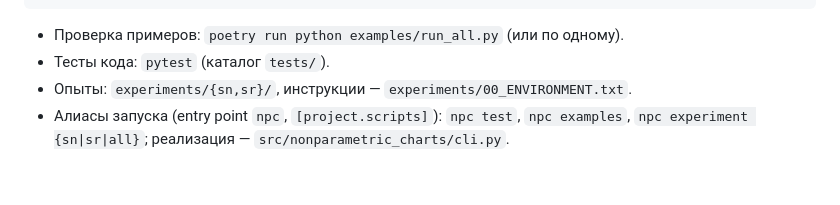
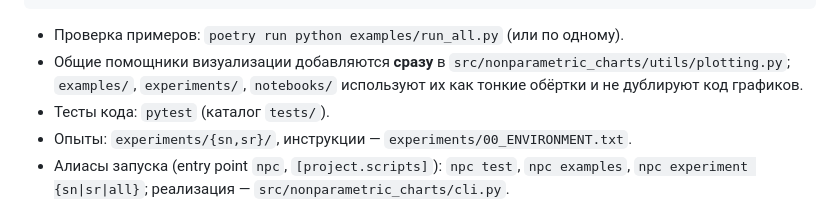
Before and after one commit to nebolsinvasili/nonparametric-charts, a Markdown page: .opencode/rules/reference.md, the part around the change. Rendered like a GitHub page; blank space fills up the shorter version.

````diff
--- a/.opencode/rules/reference.md
+++ b/.opencode/rules/reference.md
@@ -78,6 +78,9 @@ results/        # сгенерированные артефакты (tests/, exa
 ```
 
 - Проверка примеров: `poetry run python examples/run_all.py` (или по одному).
+- Общие помощники визуализации добавляются **сразу** в
+  `src/nonparametric_charts/utils/plotting.py`; `examples/`, `experiments/`,
+  `notebooks/` используют их как тонкие обёртки и не дублируют код графиков.
 - Тесты кода: `pytest` (каталог `tests/`).
 - Опыты: `experiments/{sn,sr}/`, инструкции — `experiments/00_ENVIRONMENT.txt`.
 - Алиасы запуска (entry point `npc`, `[project.scripts]`): `npc test`,
````
Also changed, not shown: .opencode/memory/tasks-completed.md (+8 -0 lines).
